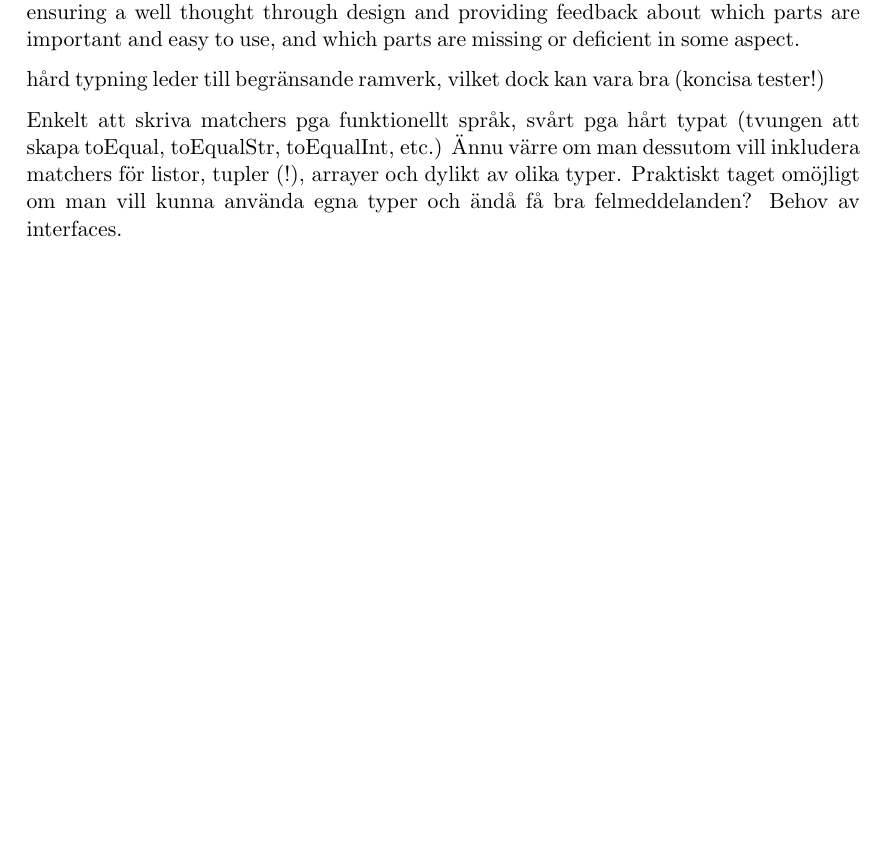
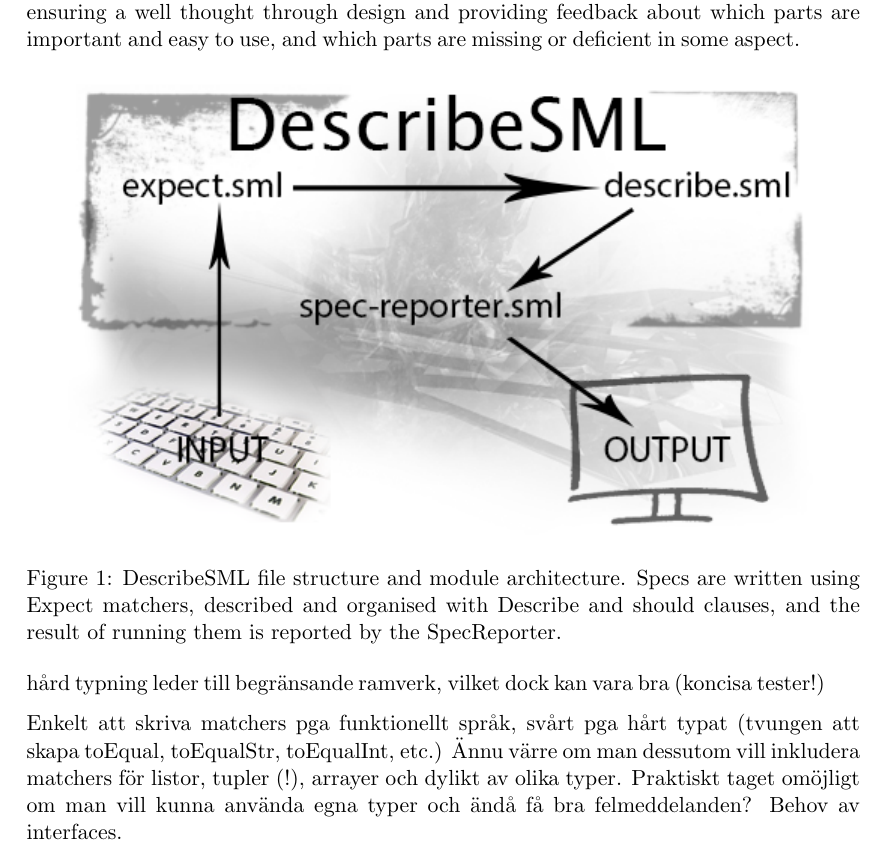
Before and after one commit to emilwall/exjobb, a LaTeX thesis (exjobb_thesis_emilwall.tex): part of page 29 of 44, cut so that both start at the same text, the shorter picture padded with empty space. Compiled offline with pdfLaTeX.

Commit message:
Add image of DescribeSML file structure/architecture and update PDF

```diff
--- a/exjobb_thesis_emilwall.tex
+++ b/exjobb_thesis_emilwall.tex
@@ -524,6 +524,13 @@ Writing a testing framework in \gls{sml} turned out to be an easier task than an
 
 An intriguing aspect of writing a testing framework is that you can use the framework to test itself. This may sound like circular reasoning, but actually worked quite well to detect defects immediately after they had been introduced and through TDD:ing ensuring a well thought through design and providing feedback about which parts are important and easy to use, and which parts are missing or deficient in some aspect.
 
+\begin{figure}[ht!]
+\centering
+\includegraphics[width=0.9\textwidth]{pics/DescribeSML.png}
+\caption{DescribeSML file structure and module architecture. Specs are written using Expect matchers, described and organised with Describe and should clauses, and the result of running them is reported by the SpecReporter.}
+\label{fig:describesml}
+\end{figure}
+
 hård typning leder till begränsande ramverk, vilket dock kan vara bra (koncisa tester!)
 
 Enkelt att skriva matchers pga funktionellt språk, svårt pga hårt typat (tvungen att skapa toEqual, toEqualStr, toEqualInt, etc.) Ännu värre om man dessutom vill inkludera matchers för listor, tupler (!), arrayer och dylikt av olika typer. Praktiskt taget omöjligt om man vill kunna använda egna typer och ändå få bra felmeddelanden? Behov av interfaces.
```
Also changed, not shown: exjobb_thesis_emilwall.pdf, pics/DescribeSML.png (added), 1 other file.
